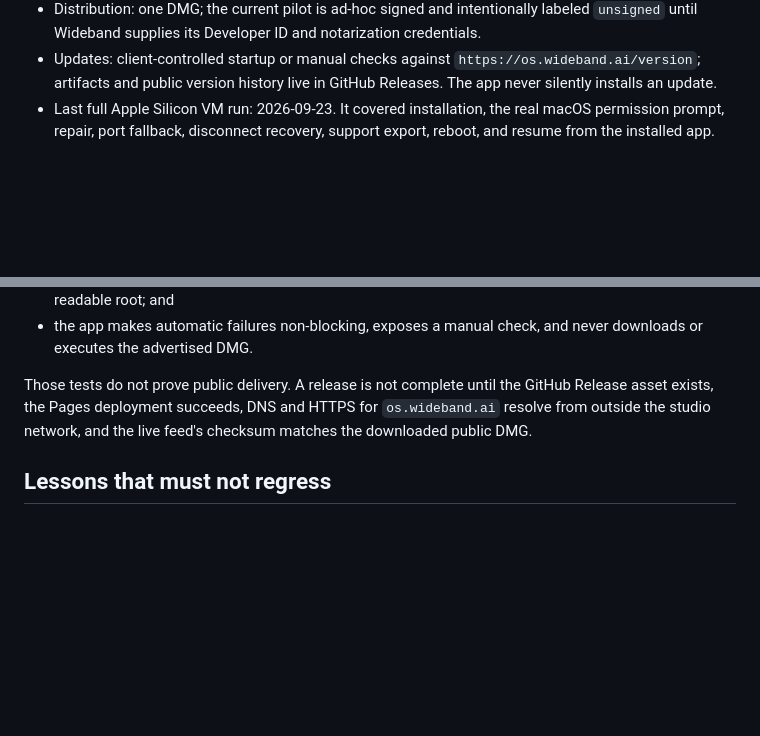
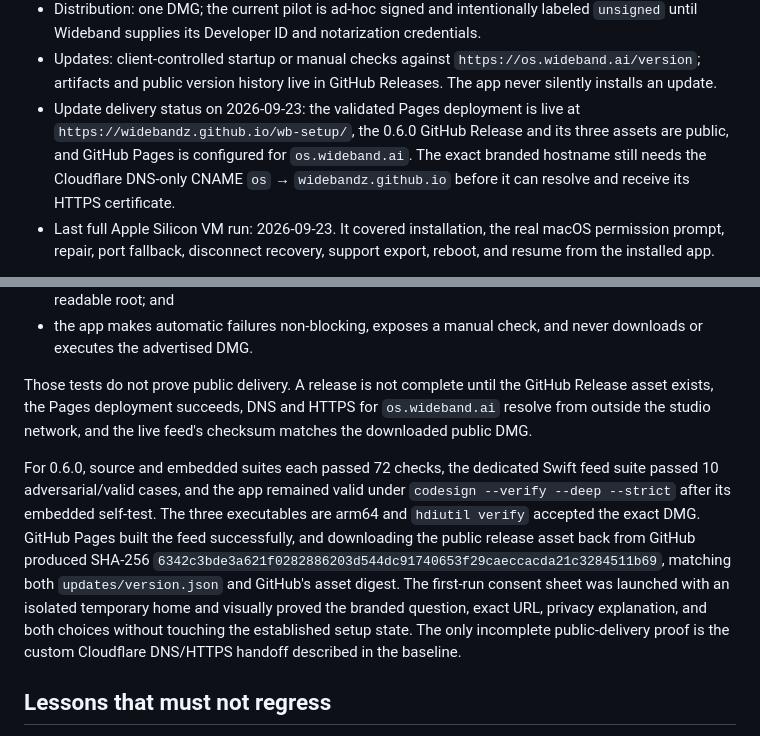
Before and after one commit to widebandz/wb-setup, a Markdown page: BUILD-MEMORY.md, 2 parts joined by grey strips. GitHub-like rendering; blank space fills up the shorter version.

Commit message:
record update release verification

```diff
--- a/BUILD-MEMORY.md
+++ b/BUILD-MEMORY.md
@@ -20,6 +20,12 @@ build without reconstructing decisions from chat history.
 - Updates: client-controlled startup or manual checks against
   `https://os.wideband.ai/version`; artifacts and public version history live
   in GitHub Releases. The app never silently installs an update.
+- Update delivery status on 2026-09-23: the validated Pages deployment is live
+  at `https://widebandz.github.io/wb-setup/`, the 0.6.0 GitHub Release and its
+  three assets are public, and GitHub Pages is configured for
+  `os.wideband.ai`. The exact branded hostname still needs the Cloudflare
+  DNS-only CNAME `os` → `widebandz.github.io` before it can resolve and receive
+  its HTTPS certificate.
 - Last full Apple Silicon VM run: 2026-09-23. It covered installation, the real
   macOS permission prompt, repair, port fallback, disconnect recovery, support
   export, reboot, and resume from the installed app.
@@ -529,6 +535,19 @@ GitHub Release asset exists, the Pages deployment succeeds, DNS and HTTPS for
 `os.wideband.ai` resolve from outside the studio network, and the live feed's
 checksum matches the downloaded public DMG.
 
+For 0.6.0, source and embedded suites each passed 72 checks, the dedicated
+Swift feed suite passed 10 adversarial/valid cases, and the app remained valid
+under `codesign --verify --deep --strict` after its embedded self-test. The
+three executables are arm64 and `hdiutil verify` accepted the exact DMG. GitHub
+Pages built the feed successfully, and downloading the public release asset
+back from GitHub produced SHA-256
+`6342c3bde3a621f0282886203d544dc91740653f29caeccacda21c3284511b69`,
+matching both `updates/version.json` and GitHub's asset digest. The first-run
+consent sheet was launched with an isolated temporary home and visually proved
+the branded question, exact URL, privacy explanation, and both choices without
+touching the established setup state. The only incomplete public-delivery
+proof is the custom Cloudflare DNS/HTTPS handoff described in the baseline.
+
 ## Lessons that must not regress
 
 1. A native app must follow the exact packaged build ID, not the first live
```
